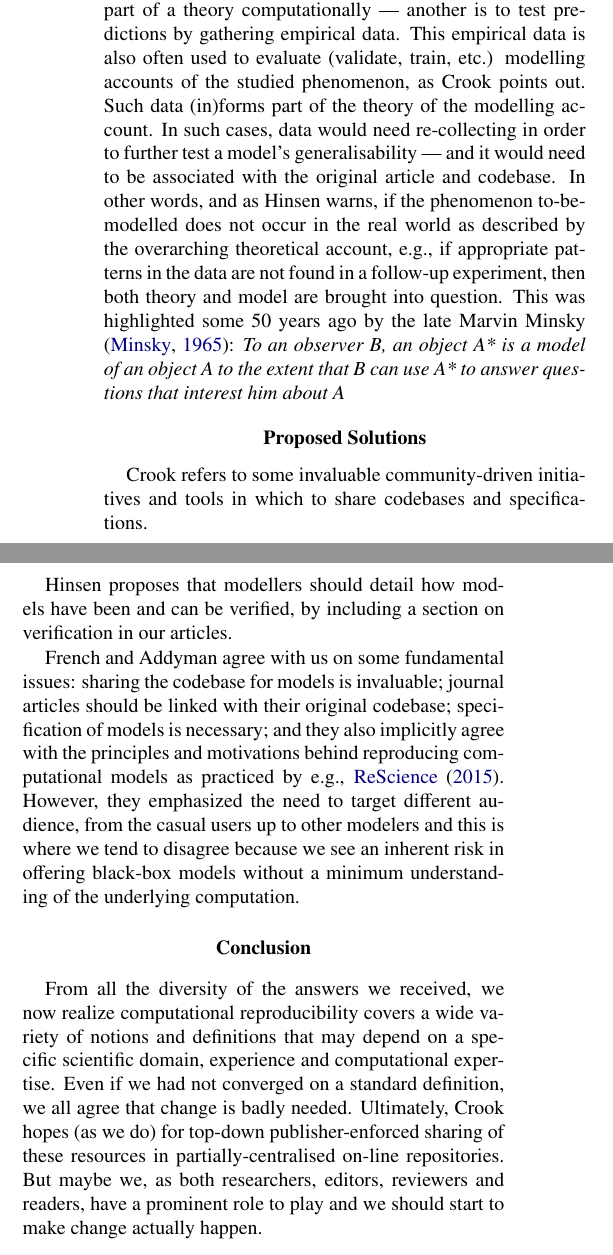
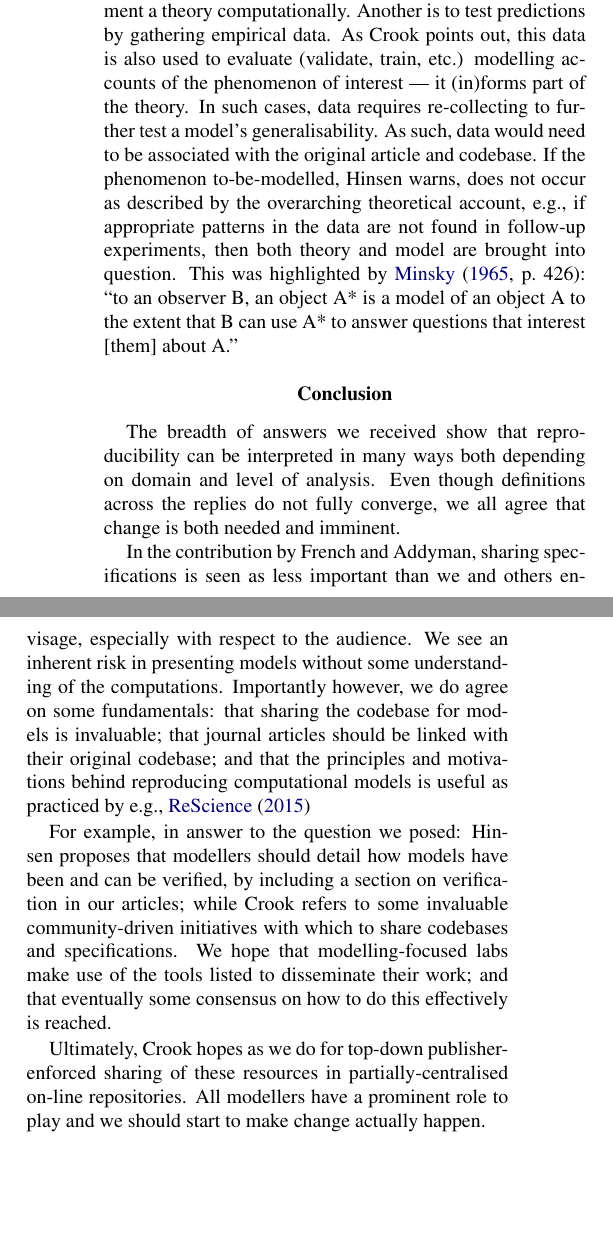
Before and after one commit to rougier/diversity-in-reproducibility, a LaTeX paper (guest_rougier_2017.tex): two parts of the columns of page 2 of 3 before the commit and two parts of the columns of page 2 of 2 after it, joined at a grey line, cut so that both start at the same text, the shorter picture padded with empty space. Compiled offline with pdfLaTeX.

Commit message:
Olivia edits from yesterday

```diff
--- a/guest_rougier_2017.tex
+++ b/guest_rougier_2017.tex
@@ -74,102 +70,28 @@ As Kidd mentions, and the authors themselves have discovered \cite{cooper14}, th
 
 \subsection{Theory Level}
 Science encompasses many methods for evaluating theories and the hypotheses they generate.
-One way is to model part of a theory computationally --- another is to test predictions by gathering empirical data.
-This empirical data is also often used to evaluate (validate, train, etc.) modelling accounts of the studied phenomenon, as Crook points out.
-Such data (in)forms part of the theory of the modelling account.
-In such cases, data would need re-collecting in order to further test a model's generalisability --- and it would need to be associated with the original article and codebase.
-In other words, and as Hinsen warns, if the phenomenon to-be-modelled does not occur in the real world as described by the overarching theoretical account, e.g., if appropriate patterns in the data are not found in a follow-up experiment, then both theory and model are brought into question. This was highlighted some 50 years ago by the late Marvin Minsky \cite{Minsky:1965}:
-{\it To an observer B, an object A* is a model of an object A to the extent that B can use A* to answer questions that interest him about A}
-
-
-\section{Proposed Solutions}
-% All the solutions proposed to fix lack of: code and specification sharing and evaluation.
-
-Crook refers to some invaluable community-driven initiatives and tools in which to share codebases and specifications.
-
-Hinsen proposes that modellers should detail how models have been and can be verified, by including a section on verification in our articles.
-
-French and Addyman agree with us on some fundamental issues: sharing the codebase for models is invaluable; journal articles should be linked with their original codebase; specification of models is necessary; and they also implicitly agree with the principles and motivations behind reproducing computational models as practiced by e.g., \citeA{rescience}. However, they
-emphasized the need to target different audience, from the casual users up to other modelers and this is where we tend to disagree because we see an inherent risk in offering black-box models without a minimum understanding of the underlying computation.
-
-% However, we tend to disagree with the proposal that we should put effort in letting casual users run the simulation.
+One way is to implement a theory computationally.
+Another is to test predictions by gathering empirical data.
+As Crook points out, this data is also used to evaluate (validate, train, etc.) modelling accounts of the phenomenon of interest --- it (in)forms part of the theory.
+In such cases, data requires re-collecting to further test a model's generalisability.
+As such, data would need to be associated with the original article and codebase.
+If the phenomenon to-be-modelled, Hinsen warns, does not occur as described by the overarching theoretical account, e.g., if appropriate patterns in the data are not found in follow-up experiments, then both theory and model are brought into question.
+This was highlighted by \citeA[p.~426]{Minsky:1965}: ``to an observer B, an object A* is a model of an object A to the extent that B can use A* to answer questions that interest [them] about A.''
+%do we need a quote here?
 
 \section{Conclusion}
-% Future directions and feasibility of changes and solutions given previously.
+The breadth of answers we received show that reproducibility can be interpreted in many ways both depending on domain and level of analysis.
+Even though definitions across the replies do not fully converge, we all agree that change is both needed and imminent.
 
-From all the diversity of the answers we received, we now realize computational reproducibility covers a wide variety of notions and definitions that may depend on a specific scientific domain,  experience and computational expertise.
-Even if we had not converged on a standard definition, we all agree that change is badly needed.
-Ultimately, Crook hopes (as we do) for top-down publisher-enforced sharing of these resources in partially-centralised on-line repositories.
-But maybe we, as both researchers, editors, reviewers and readers, have a prominent role to play and we should start to make change actually happen.
+In the contribution by French and Addyman, sharing specifications is seen as less important than we and others envisage, especially with respect to the audience.
+We see an inherent risk in presenting models without some understanding of the computations.
+Importantly however, we do agree on some fundamentals: that sharing the codebase for models is invaluable; that journal articles should be linked with their original codebase; and that the principles and motivations behind reproducing computational models  is useful \citeA<as practiced by e.g.,>{rescience}
 
-%end of proposed structure
+For example, in answer to the question we posed: Hinsen proposes that modellers should detail how models have been and can be verified, by including a section on verification in our articles; while Crook refers to some invaluable community-driven initiatives with which to share codebases and specifications.
+We hope that modelling-focused labs make use of the tools listed to disseminate their work; and that eventually some consensus on how to do this effectively is reached.
 
-% Start of Nicolas's notes
-
-% \section{Varoquaux}
-% G. Varoquaux raised an important point by explaining reproducibility is not
-% enough and that software reuse is an important goal in the scientific
-% process. While we agree with him, we think however that these two goals are
-% rather orthogonal and achieving one does not exempt you from achieving the
-% other. A dramatic illustration has been made 2 years ago with the so-called
-% Heartbleed incident (a security bug in the OpenSSL cryptography library). While
-% the OpenSSL library is present in two-thirds (estimation) of websites, nobody
-% spot the bug for two years mostly because the libray is maintained by only a
-% few people (with only one full-time developer). This is a clear case of great
-% re-usability without the correctness counter-part. Even more recently, a bug
-% has been discovered in a library that is used by many fMRI software. This is
-% where G. Varoquaux's explanation about unit tests to ensure the quality of a
-% program make even more sense.
-
-% \section{Hinsen}
-% In his answer, K.Hinsen distinguishes three different levels of trust for
-% sharing computational levels. The first one (the "easy" one) is what we defined
-% as replicability and could be possibly soon automated in the near future. The
-% second level, the one we defined as reproducibility, is more difficult to
-% address according to K. Hinsen because of the inner complexity of some models
-% that cannot be fully described or described in a consistent way. Furthermore,
-% the possibly very long time of development for some software may make
-% reproducibility out of reach. Finally, the third and last level identified by
-% K. Hinsen is probably the one we did not underline enough in our short dialogue
-% initiation. Science is about models, not software (Note: sounds a bit hard said
-% like that).
-
-% \section{Gureckis}
-% Gureckis \& Rich draw an insightful parallel between reproducibility in
-% computational science and reproducibility in psychology. In face of the recent
-% reproducibility crisis in psychology, they propose to address the frequent
-% problem of incomplete method section using a computationally reproducible
-% experiments based on web technology. Even if such proposal cannot satisfies
-% each and every experiment, this is, in our opinion, an interesting use of
-% computational technology that promotes actual reproducibility in an
-% experimental domain.
-
-% \section{Crook}
-% Crook proposed a gradation that goes from mere replication to the full
-% independent reproduction and definine two intermediate levels. Furthermore, she
-% underlines the existence of model repositories even though they gather only a
-% tiny part of the scientific activity in this domain. More importantly, in the
-% case of neuroscience, she reminds us of the PyNN initiative that allow for a
-% simulator-agnostic specification of a model and the NeuroML language for a more
-% formal description. These initiatives partially solves the reproducibility
-% problem we highlighted even though you have to constrain the model in the
-% proposed paradigm (PyNN or NeuroML).
-
-% \section{Kidd}
-% Celeste Kidd introduces the notion of conceptual replication that goes beyond
-% mere reproduction as we've defined it. On a sidenote, maybe it is important to
-% re-explain here that we may have misused (inverted actually) replication and
-% reproduction as explained by L.Barba in her blog post (url ?). Conceptual
-% replication means to try to re-implement the main idea of a model, possibly
-% taking a totally novel approach but still getting the same qualitative
-% result. Based on David Marr three-levels approach, she proposes to encompass the implementation level in order to guarantee the results. This would offer a
-% powerful confirmation if the original work but it come at the price of
-% extensive effort in this conceptual replication.
-
-% \section{French}
-% French \& Addyman, not done yet.
-
-% End of Nicolas's notes
+Ultimately, Crook hopes as we do for top-down publisher-enforced sharing of these resources in partially-centralised on-line repositories.
+All modellers have a prominent role to play and we should start to make change actually happen.
 
 \bibliographystyle{apacite}
 \bibliography{ref}
```
Also changed, not shown: guest_rougier_2017.tex (62 more changed lines).
